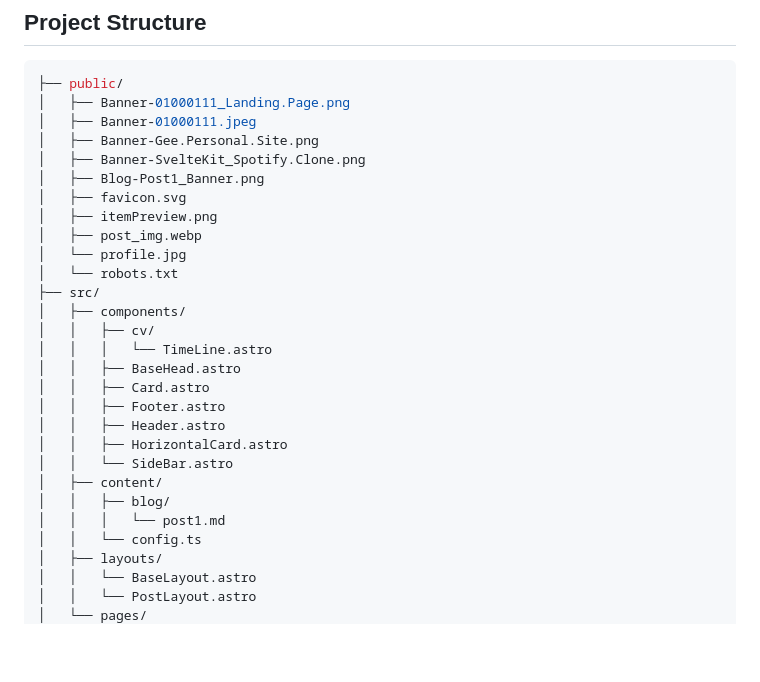
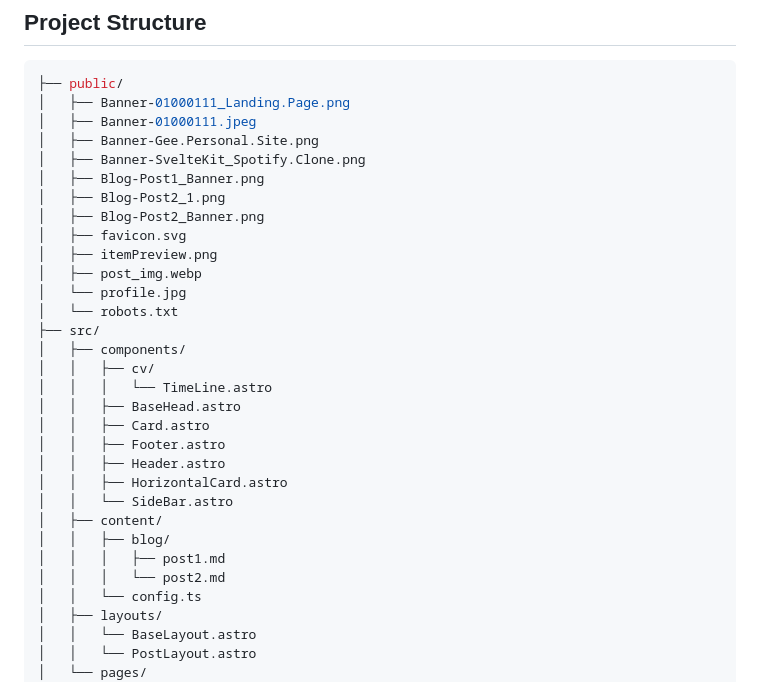
Before and after one commit to GrungeElFz/Astro_Personal.Site, a Markdown page: README.md, the part around the change. GitHub-like rendering; blank space fills up the shorter version.

Commit message:
Updated:    `Project Structure` (README.md)

```diff
--- a/README.md
+++ b/README.md
@@ -39,6 +39,8 @@ npm run dev
 │   ├── Banner-Gee.Personal.Site.png
 │   ├── Banner-SvelteKit_Spotify.Clone.png
 │   ├── Blog-Post1_Banner.png
+│   ├── Blog-Post2_1.png
+│   ├── Blog-Post2_Banner.png
 │   ├── favicon.svg
 │   ├── itemPreview.png
 │   ├── post_img.webp
@@ -56,7 +58,8 @@ npm run dev
 │   │   └── SideBar.astro
 │   ├── content/
 │   │   ├── blog/
-│   │   │   └── post1.md
+│   │   │   ├── post1.md
+│   │   │   └── post2.md
 │   │   └── config.ts
 │   ├── layouts/
 │   │   └── BaseLayout.astro
```
